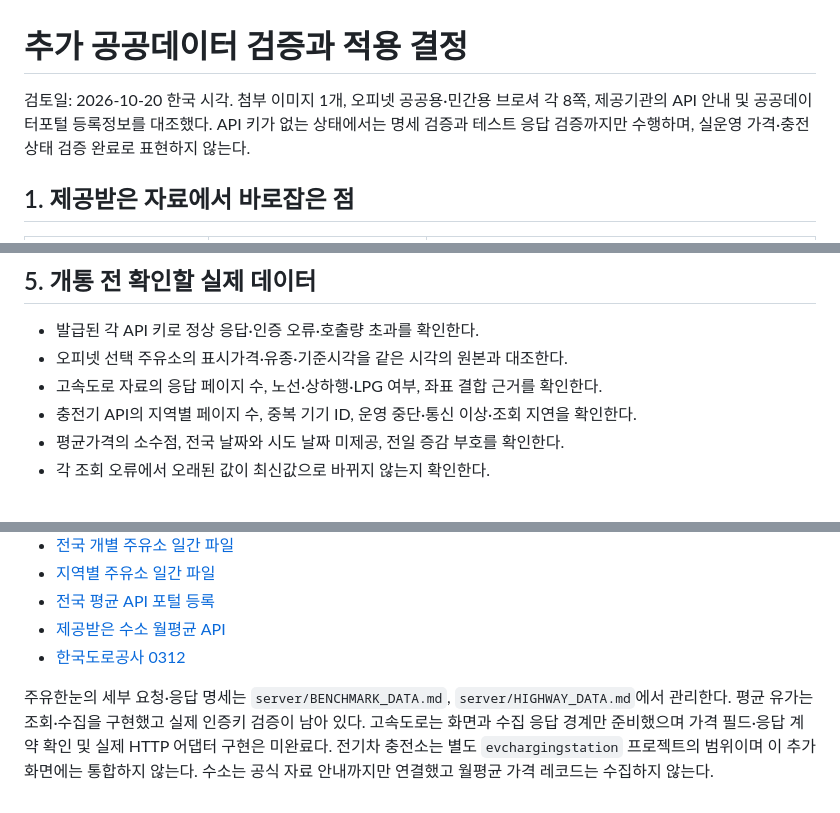
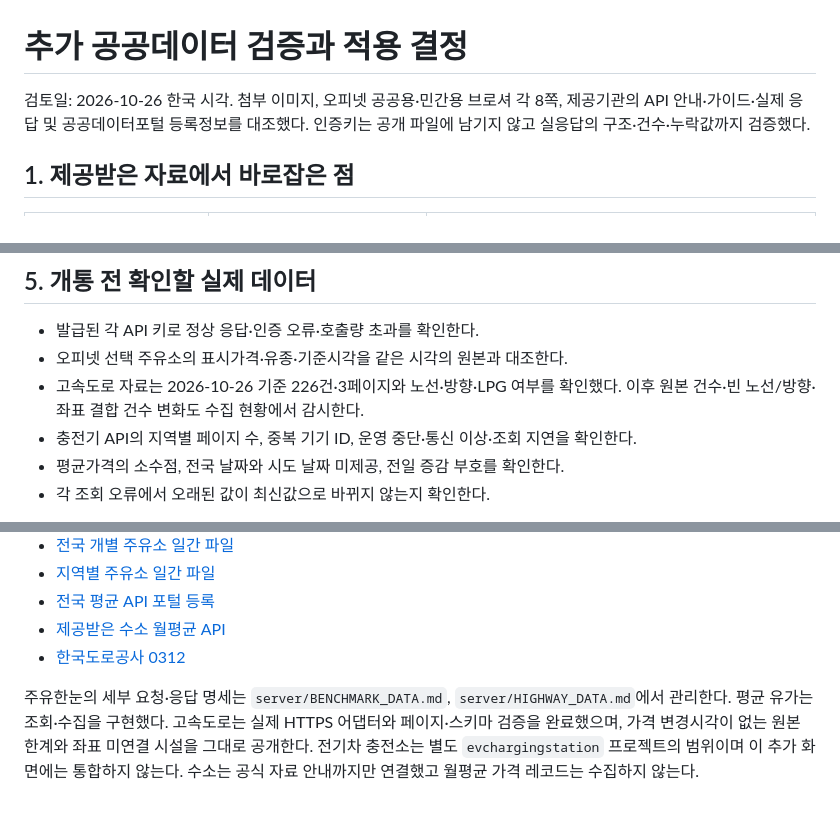
Before and after one commit to softm/juyuhannun, a Markdown page: docs/DATA_REVIEW.md, 3 parts joined by grey strips. Rendered like a GitHub page.

Commit message:
20261026_docs_고속도로_데이터_검증

```diff
--- a/docs/DATA_REVIEW.md
+++ b/docs/DATA_REVIEW.md
@@ -1,6 +1,6 @@
 # 추가 공공데이터 검증과 적용 결정
 
-검토일: 2026-10-20 한국 시각. 첨부 이미지 1개, 오피넷 공공용·민간용 브로셔 각 8쪽, 제공기관의 API 안내 및 공공데이터포털 등록정보를 대조했다. API 키가 없는 상태에서는 명세 검증과 테스트 응답 검증까지만 수행하며, 실운영 가격·충전 상태 검증 완료로 표현하지 않는다.
+검토일: 2026-10-26 한국 시각. 첨부 이미지, 오피넷 공공용·민간용 브로셔 각 8쪽, 제공기관의 API 안내·가이드·실제 응답 및 공공데이터포털 등록정보를 대조했다. 인증키는 공개 파일에 남기지 않고 실응답의 구조·건수·누락값까지 검증했다.
 
 ## 1. 제공받은 자료에서 바로잡은 점
 
@@ -53,7 +53,7 @@ Pages에는 키가 없는 공개 JSON만 배포한다. 원본 API 키는 서버
 
 - 발급된 각 API 키로 정상 응답·인증 오류·호출량 초과를 확인한다.
 - 오피넷 선택 주유소의 표시가격·유종·기준시각을 같은 시각의 원본과 대조한다.
-- 고속도로 자료의 응답 페이지 수, 노선·상하행·LPG 여부, 좌표 결합 근거를 확인한다.
+- 고속도로 자료는 2026-10-26 기준 226건·3페이지와 노선·방향·LPG 여부를 확인했다. 이후 원본 건수·빈 노선/방향·좌표 결합 건수 변화도 수집 현황에서 감시한다.
 - 충전기 API의 지역별 페이지 수, 중복 기기 ID, 운영 중단·통신 이상·조회 지연을 확인한다.
 - 평균가격의 소수점, 전국 날짜와 시도 날짜 미제공, 전일 증감 부호를 확인한다.
 - 각 조회 오류에서 오래된 값이 최신값으로 바뀌지 않는지 확인한다.
@@ -72,4 +72,4 @@ Pages에는 키가 없는 공개 JSON만 배포한다. 원본 API 키는 서버
 - [제공받은 수소 월평균 API](https://www.data.go.kr/data/15145097/openapi.do)
 - [한국도로공사 0312](https://data.ex.co.kr/openapi/basicinfo/openApiInfoM?apiId=0312)
 
-주유한눈의 세부 요청·응답 명세는 `server/BENCHMARK_DATA.md`, `server/HIGHWAY_DATA.md`에서 관리한다. 평균 유가는 조회·수집을 구현했고 실제 인증키 검증이 남아 있다. 고속도로는 화면과 수집 응답 경계만 준비했으며 가격 필드·응답 계약 확인 및 실제 HTTP 어댑터 구현은 미완료다. 전기차 충전소는 별도 `evchargingstation` 프로젝트의 범위이며 이 추가 화면에는 통합하지 않는다. 수소는 공식 자료 안내까지만 연결했고 월평균 가격 레코드는 수집하지 않는다.
+주유한눈의 세부 요청·응답 명세는 `server/BENCHMARK_DATA.md`, `server/HIGHWAY_DATA.md`에서 관리한다. 평균 유가는 조회·수집을 구현했다. 고속도로는 실제 HTTPS 어댑터와 페이지·스키마 검증을 완료했으며, 가격 변경시각이 없는 원본 한계와 좌표 미연결 시설을 그대로 공개한다. 전기차 충전소는 별도 `evchargingstation` 프로젝트의 범위이며 이 추가 화면에는 통합하지 않는다. 수소는 공식 자료 안내까지만 연결했고 월평균 가격 레코드는 수집하지 않는다.
```
